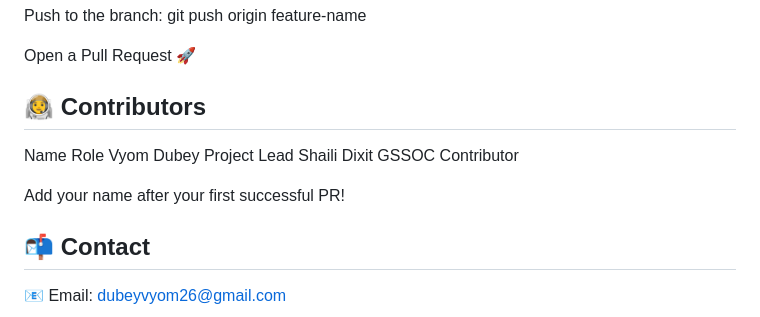
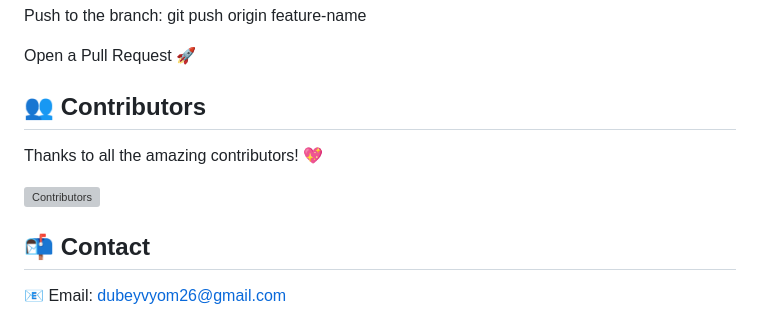
Before and after one commit to devillikevd/Attendance-Sheet, a Markdown page: README.md, the part around the change. Rendered like a GitHub page; grey boxes are pictures that could not be loaded.

```diff
--- a/README.md
+++ b/README.md
@@ -93,12 +93,12 @@ Push to the branch: git push origin feature-name
 
 Open a Pull Request 🚀
 
-## 🧑‍🚀 Contributors
-Name	Role
-Vyom Dubey	Project Lead
-Shaili Dixit	GSSOC Contributor
+## 👥 Contributors
 
-Add your name after your first successful PR!
+Thanks to all the amazing contributors! 💖
+
+![Contributors](https://contrib.rocks/image?repo=devillikevd/Attendance-Sheet)
+
 
 ## 📬 Contact
 📧 Email: dubeyvyom26@gmail.com
```
